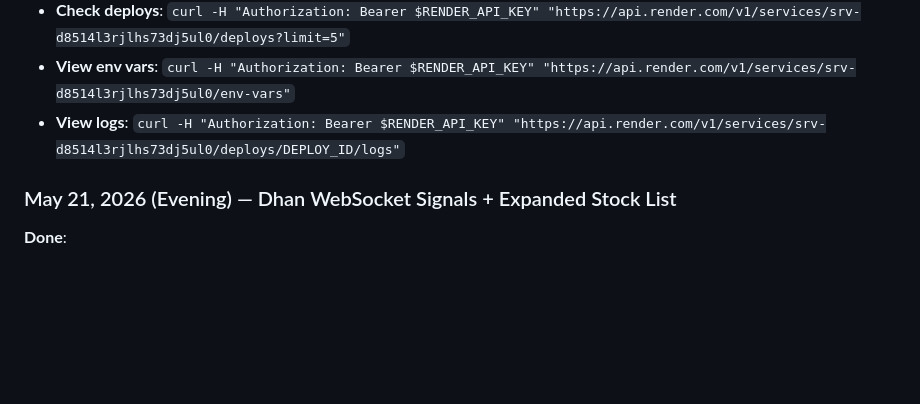
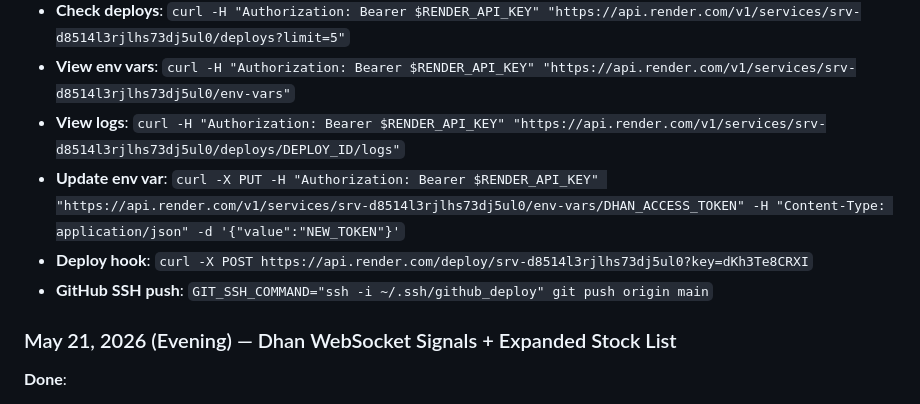
Before and after one commit to pdewanganadv1-dot/Trading_news, a Markdown page: SESSION_CONTEXT.md, the part around one of its changes. Rendered like a GitHub page; blank space fills up the shorter version.

```diff
--- a/SESSION_CONTEXT.md
+++ b/SESSION_CONTEXT.md
@@ -118,6 +128,9 @@ Full-stack trading dashboard (trading_news) with Nifty 100 technical signals + G
 - **Check deploys**: `curl -H "Authorization: Bearer $RENDER_API_KEY" "https://api.render.com/v1/services/srv-d8514l3rjlhs73dj5ul0/deploys?limit=5"`
 - **View env vars**: `curl -H "Authorization: Bearer $RENDER_API_KEY" "https://api.render.com/v1/services/srv-d8514l3rjlhs73dj5ul0/env-vars"`
 - **View logs**: `curl -H "Authorization: Bearer $RENDER_API_KEY" "https://api.render.com/v1/services/srv-d8514l3rjlhs73dj5ul0/deploys/DEPLOY_ID/logs"`
+- **Update env var**: `curl -X PUT -H "Authorization: Bearer $RENDER_API_KEY" "https://api.render.com/v1/services/srv-d8514l3rjlhs73dj5ul0/env-vars/DHAN_ACCESS_TOKEN" -H "Content-Type: application/json" -d '{"value":"NEW_TOKEN"}'`
+- **Deploy hook**: `curl -X POST https://api.render.com/deploy/srv-d8514l3rjlhs73dj5ul0?key=dKh3Te8CRXI`
+- **GitHub SSH push**: `GIT_SSH_COMMAND="ssh -i ~/.ssh/github_deploy" git push origin main`
 
 ### May 21, 2026 (Evening) — Dhan WebSocket Signals + Expanded Stock List
 
```
Also changed, not shown: other parts of SESSION_CONTEXT.md (+41 -33 lines).
